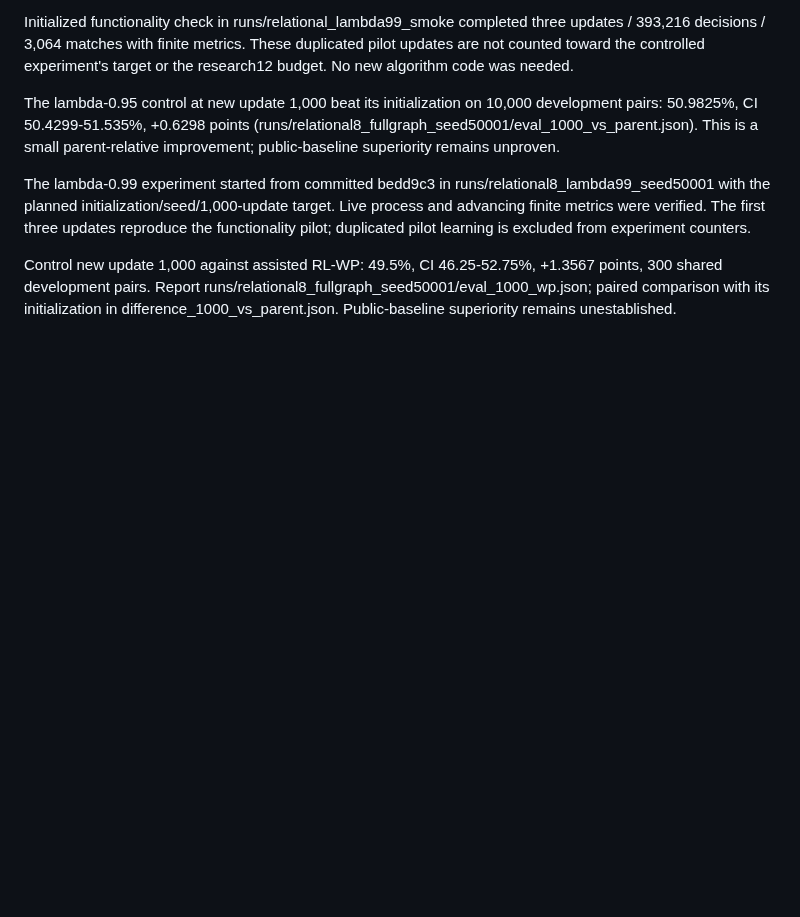
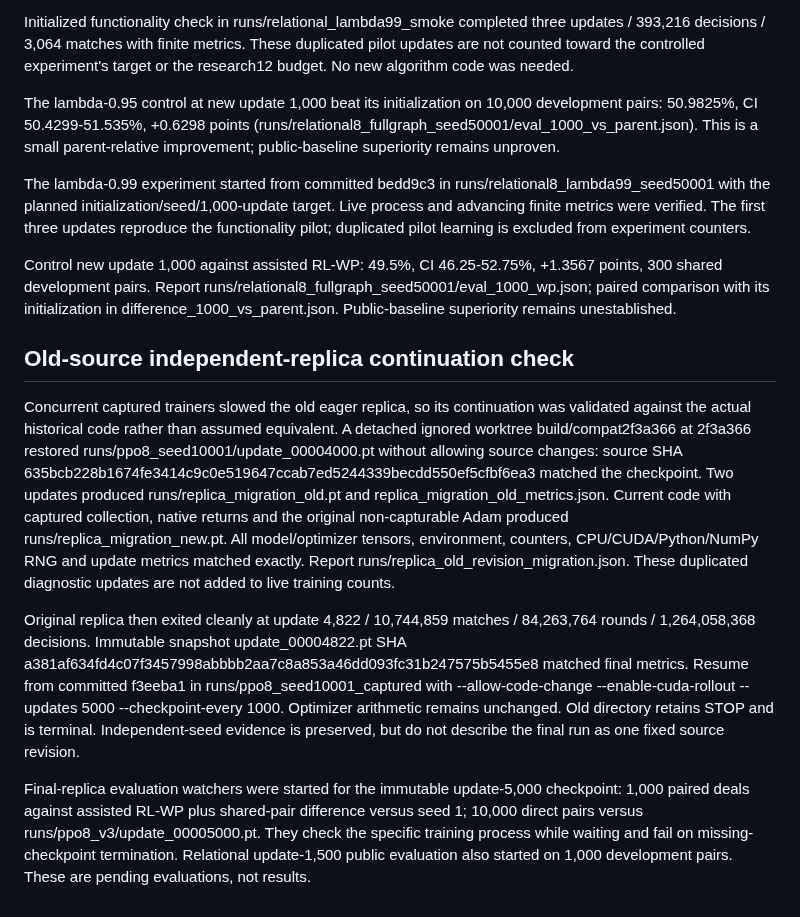
Before and after one commit to sheetau/koikoi, a Markdown page: docs/EXPERIMENTS.md, the part around the change. GitHub-like rendering; blank space fills up the shorter version.

Commit message:
Validate independent replica against historical code and queue final evaluations

```diff
--- a/docs/EXPERIMENTS.md
+++ b/docs/EXPERIMENTS.md
@@ -184,3 +184,11 @@ The lambda-0.95 control at new update 1,000 beat its initialization on 10,000 de
 The lambda-0.99 experiment started from committed bedd9c3 in runs/relational8_lambda99_seed50001 with the planned initialization/seed/1,000-update target. Live process and advancing finite metrics were verified. The first three updates reproduce the functionality pilot; duplicated pilot learning is excluded from experiment counters.
 
 Control new update 1,000 against assisted RL-WP: 49.5%, CI 46.25-52.75%, +1.3567 points, 300 shared development pairs. Report runs/relational8_fullgraph_seed50001/eval_1000_wp.json; paired comparison with its initialization in difference_1000_vs_parent.json. Public-baseline superiority remains unestablished.
+
+## Old-source independent-replica continuation check
+
+Concurrent captured trainers slowed the old eager replica, so its continuation was validated against the actual historical code rather than assumed equivalent. A detached ignored worktree build/compat2f3a366 at 2f3a366 restored runs/ppo8_seed10001/update_00004000.pt without allowing source changes: source SHA 635bcb228b1674fe3414c9c0e519647ccab7ed5244339becdd550ef5cfbf6ea3 matched the checkpoint. Two updates produced runs/replica_migration_old.pt and replica_migration_old_metrics.json. Current code with captured collection, native returns and the original non-capturable Adam produced runs/replica_migration_new.pt. All model/optimizer tensors, environment, counters, CPU/CUDA/Python/NumPy RNG and update metrics matched exactly. Report runs/replica_old_revision_migration.json. These duplicated diagnostic updates are not added to live training counts.
+
+Original replica then exited cleanly at update 4,822 / 10,744,859 matches / 84,263,764 rounds / 1,264,058,368 decisions. Immutable snapshot update_00004822.pt SHA a381af634fd4c07f3457998abbbb2aa7c8a853a46dd093fc31b247575b5455e8 matched final metrics. Resume from committed f3eeba1 in runs/ppo8_seed10001_captured with --allow-code-change --enable-cuda-rollout --updates 5000 --checkpoint-every 1000. Optimizer arithmetic remains unchanged. Old directory retains STOP and is terminal. Independent-seed evidence is preserved, but do not describe the final run as one fixed source revision.
+
+Final-replica evaluation watchers were started for the immutable update-5,000 checkpoint: 1,000 paired deals against assisted RL-WP plus shared-pair difference versus seed 1; 10,000 direct pairs versus runs/ppo8_v3/update_00005000.pt. They check the specific training process while waiting and fail on missing-checkpoint termination. Relational update-1,500 public evaluation also started on 1,000 development pairs. These are pending evaluations, not results.
```
Also changed, not shown: docs/STATUS.md (+8 -4 lines).
